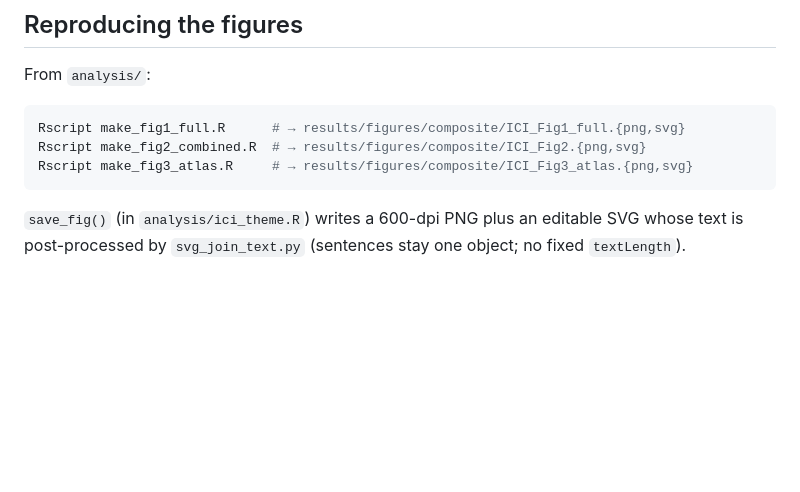
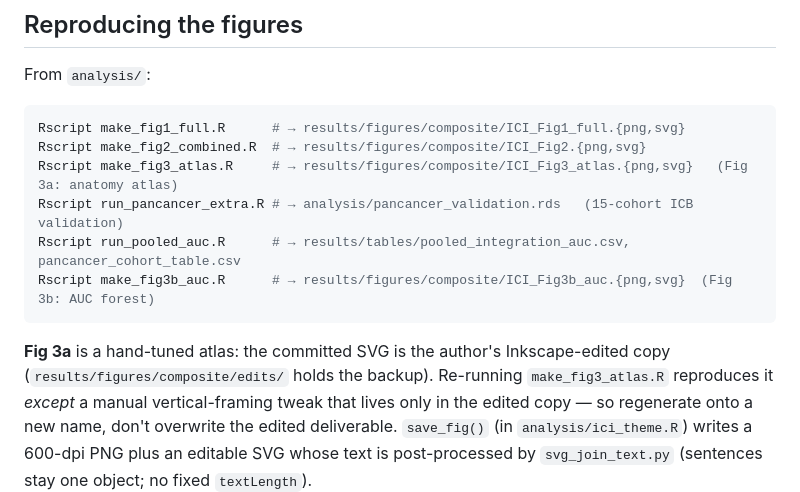
Before and after one commit to Kishaz/Triascade, a Markdown page: README.md, the part around the change. Rendered like a GitHub page; blank space fills up the shorter version.

````diff
--- a/README.md
+++ b/README.md
@@ -34,8 +34,16 @@ From `analysis/`:
 ```bash
 Rscript make_fig1_full.R      # → results/figures/composite/ICI_Fig1_full.{png,svg}
 Rscript make_fig2_combined.R  # → results/figures/composite/ICI_Fig2.{png,svg}
-Rscript make_fig3_atlas.R     # → results/figures/composite/ICI_Fig3_atlas.{png,svg}
+Rscript make_fig3_atlas.R     # → results/figures/composite/ICI_Fig3_atlas.{png,svg}   (Fig 3a: anatomy atlas)
+Rscript run_pancancer_extra.R # → analysis/pancancer_validation.rds   (15-cohort ICB validation)
+Rscript run_pooled_auc.R      # → results/tables/pooled_integration_auc.csv, pancancer_cohort_table.csv
+Rscript make_fig3b_auc.R      # → results/figures/composite/ICI_Fig3b_auc.{png,svg}  (Fig 3b: AUC forest)
 ```
+
+**Fig 3a** is a hand-tuned atlas: the committed SVG is the author's Inkscape-edited copy
+(`results/figures/composite/edits/` holds the backup). Re-running `make_fig3_atlas.R`
+reproduces it *except* a manual vertical-framing tweak that lives only in the edited copy —
+so regenerate onto a new name, don't overwrite the edited deliverable.
 `save_fig()` (in `analysis/ici_theme.R`) writes a 600-dpi PNG plus an editable SVG whose text is
 post-processed by `svg_join_text.py` (sentences stay one object; no fixed `textLength`).
 
````
Also changed, not shown: results/figures/composite/ICI_Fig3b_auc.png (added), 10 other files.
